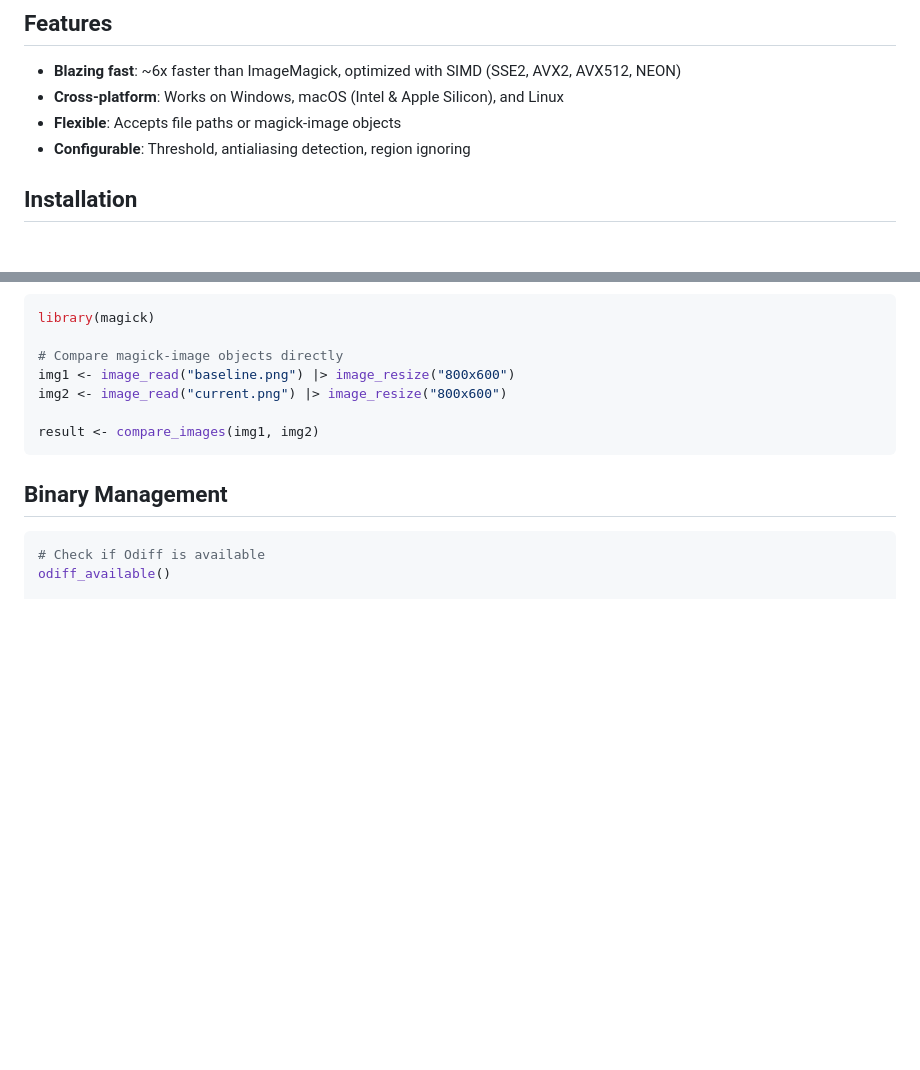
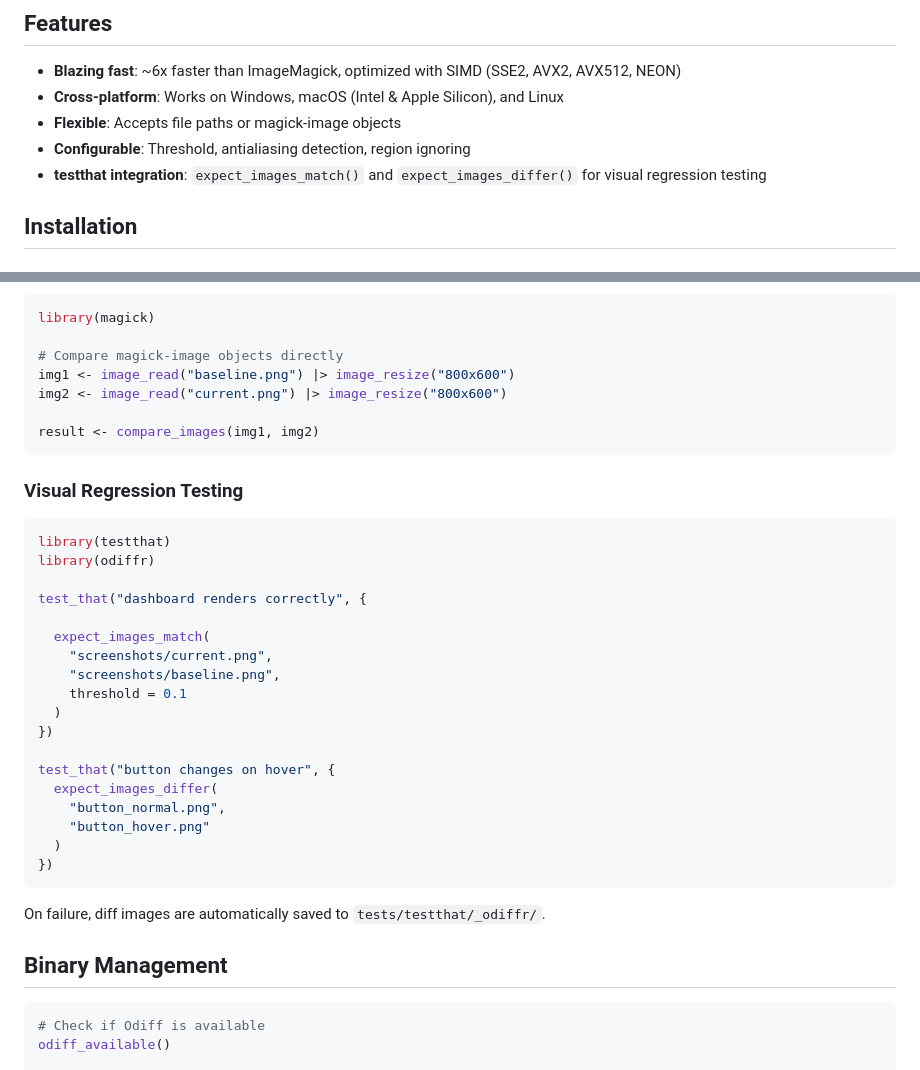
Before and after one commit to BenWolst/odiffr, a Markdown page: README.md, 2 parts joined by grey strips. Rendered like a GitHub page; blank space fills up the shorter version.

Commit message:
Update README with testthat integration examples [skip ci]

````diff
--- a/README.md
+++ b/README.md
@@ -16,6 +16,7 @@ Fast pixel-by-pixel image comparison for R, powered by [odiff](https://github.co
 - **Cross-platform**: Works on Windows, macOS (Intel & Apple Silicon), and Linux
 - **Flexible**: Accepts file paths or magick-image objects
 - **Configurable**: Threshold, antialiasing detection, region ignoring
+- **testthat integration**: `expect_images_match()` and `expect_images_differ()` for visual regression testing
 
 ## Installation
 
@@ -129,6 +130,31 @@ img2 <- image_read("current.png") |> image_resize("800x600")
 result <- compare_images(img1, img2)
 ```
 
+### Visual Regression Testing
+
+```r
+library(testthat)
+library(odiffr)
+
+test_that("dashboard renders correctly", {
+
+  expect_images_match(
+    "screenshots/current.png",
+    "screenshots/baseline.png",
+    threshold = 0.1
+  )
+})
+
+test_that("button changes on hover", {
+  expect_images_differ(
+    "button_normal.png",
+    "button_hover.png"
+  )
+})
+```
+
+On failure, diff images are automatically saved to `tests/testthat/_odiffr/`.
+
 ## Binary Management
 
 ```r
````
